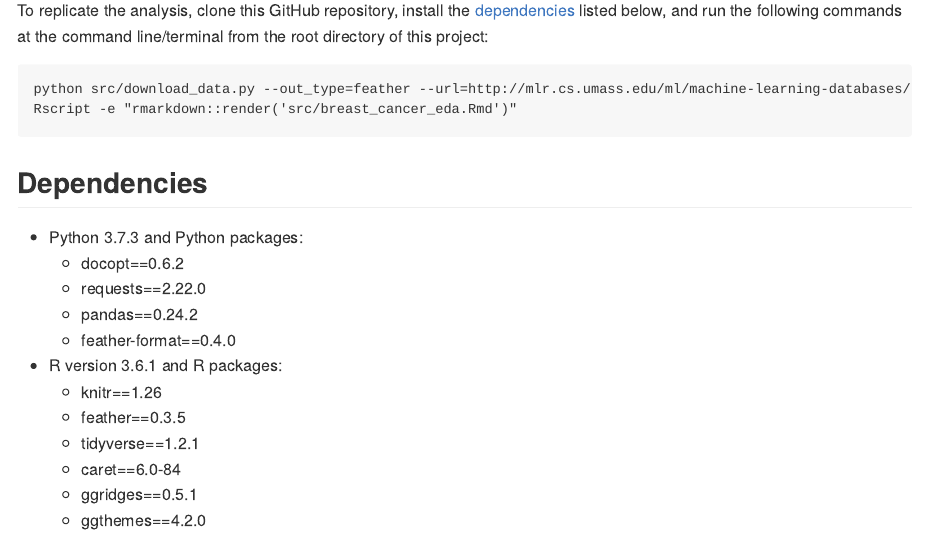
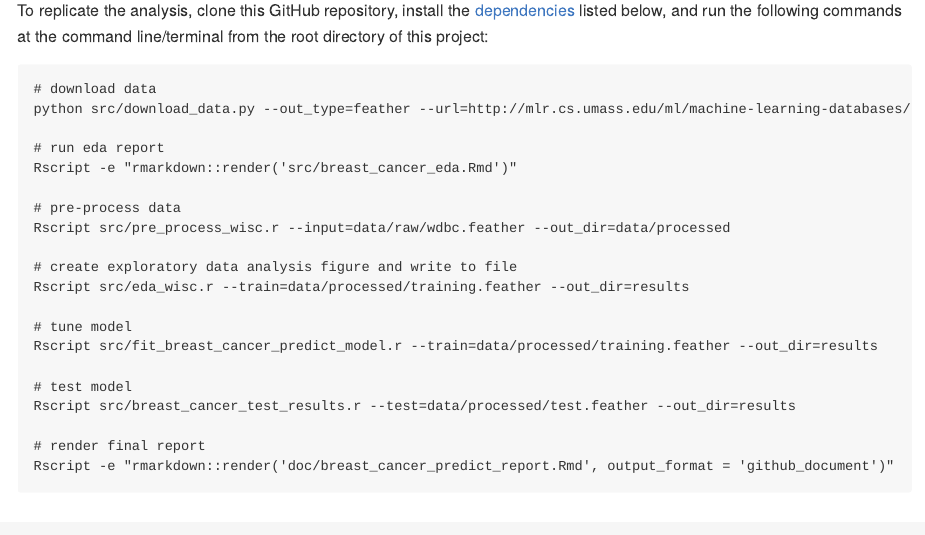
Before and after one commit to ttimbers/breast_cancer_predictor, an R Markdown document (README.Rmd): the page in a window 1100 px wide, from 1230 px down. The pictures show the output file README.md that the author committed with the source, drawn offline in the style of GitHub.

Commit message:
added usage for all scripts

````diff
--- a/README.Rmd
+++ b/README.Rmd
@@ -28,8 +28,26 @@ Thus far we have performed some exploratory data analysis, and the report for th
 To replicate the analysis, clone this GitHub repository, install the [dependencies](#dependencies) listed below, and run the following commands at the command line/terminal from the root directory of this project:
 
 ```
+# download data
 python src/download_data.py --out_type=feather --url=http://mlr.cs.umass.edu/ml/machine-learning-databases/breast-cancer-wisconsin/wdbc.data --out_file=data/raw/wdbc.feather
+
+# run eda report
 Rscript -e "rmarkdown::render('src/breast_cancer_eda.Rmd')"
+
+# pre-process data
+Rscript src/pre_process_wisc.r --input=data/raw/wdbc.feather --out_dir=data/processed
+
+# create exploratory data analysis figure and write to file
+Rscript src/eda_wisc.r --train=data/processed/training.feather --out_dir=results
+
+# tune model
+Rscript src/fit_breast_cancer_predict_model.r --train=data/processed/training.feather --out_dir=results
+
+# test model
+Rscript src/breast_cancer_test_results.r --test=data/processed/test.feather --out_dir=results
+
+# render final report
+Rscript -e "rmarkdown::render('doc/breast_cancer_predict_report.Rmd', output_format = 'github_document')"
 ```
 
 ## Dependencies
````
Also changed, not shown: README.md.
